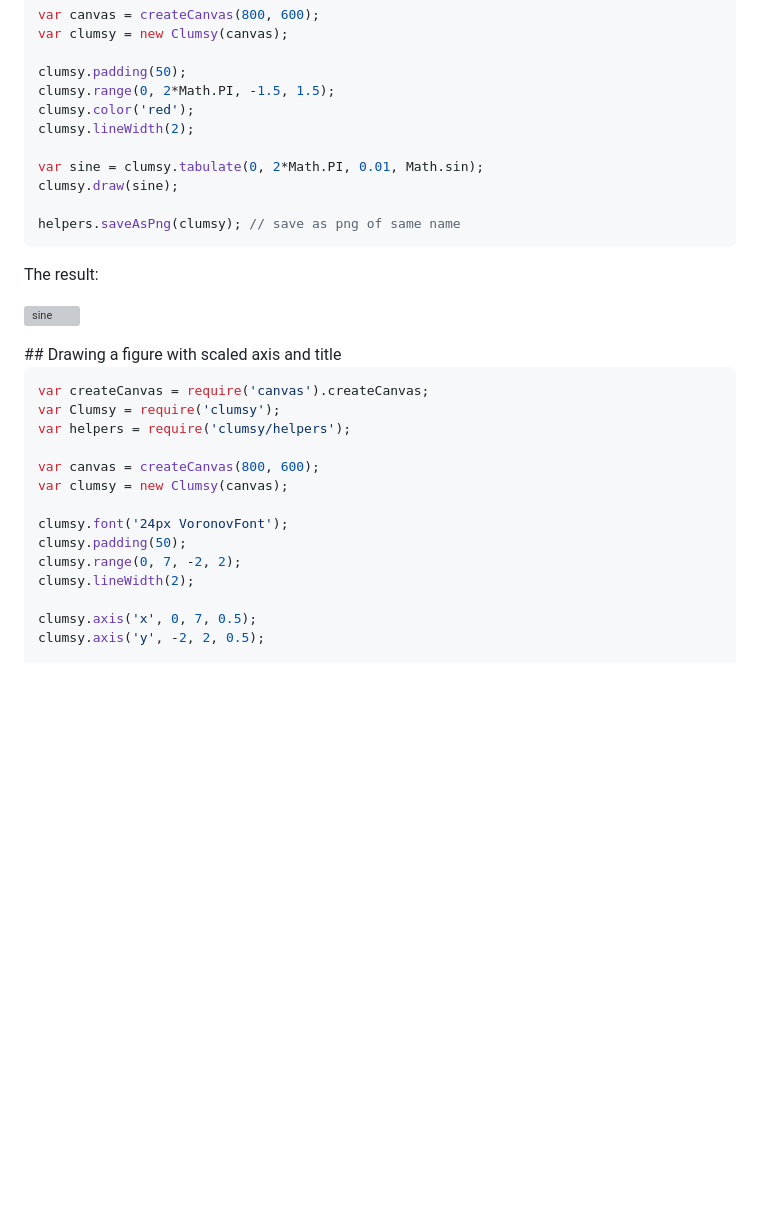
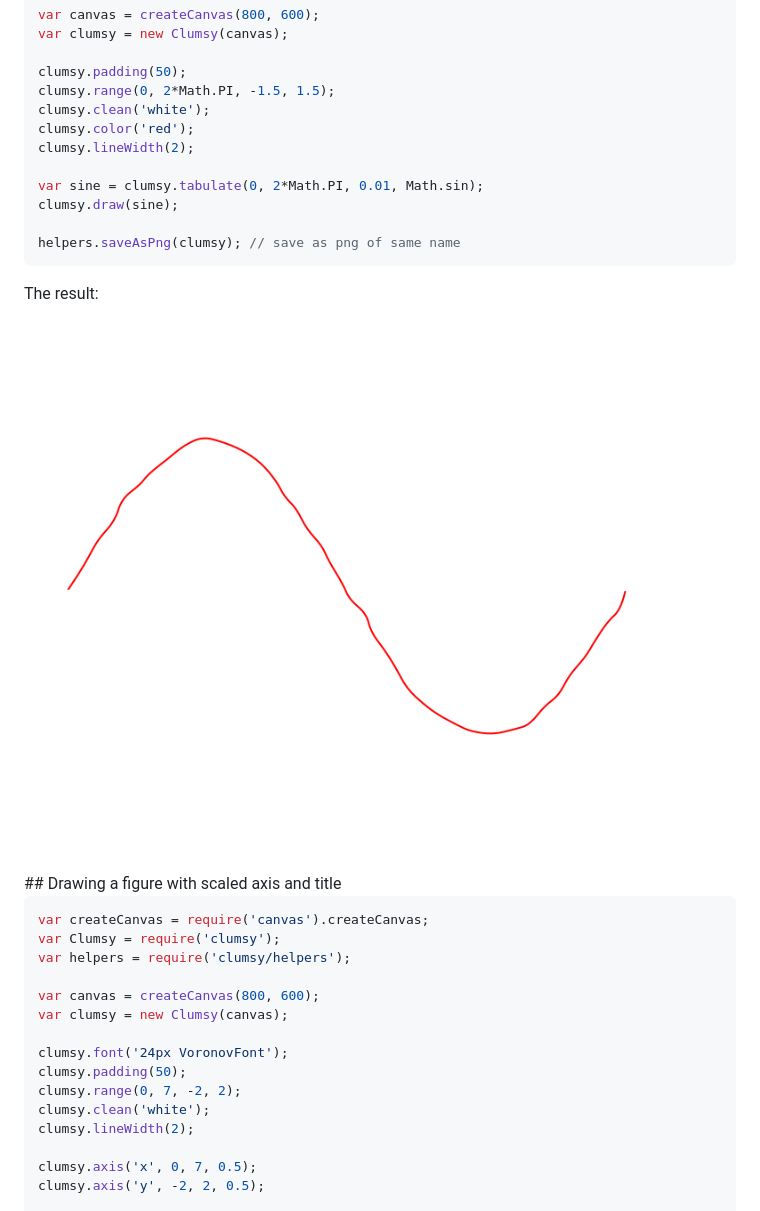
Before and after one commit to kreshikhin/clumsy, a Markdown page: README.md, the part around one of its changes. GitHub-like rendering; pictures changed too: examples/readme-sine.png; blank space fills up the shorter version; grey boxes are pictures that could not be loaded.

```diff
--- a/README.md
+++ b/README.md
@@ -80,6 +84,7 @@ var clumsy = new Clumsy(canvas);
 
 clumsy.padding(50);
 clumsy.range(0, 2*Math.PI, -1.5, 1.5);
+clumsy.clean('white');
 clumsy.color('red');
 clumsy.lineWidth(2);
 
@@ -91,7 +96,7 @@ helpers.saveAsPng(clumsy); // save as png of same name
 
 The result:
 
-![sine](https://raw.github.com/kreshikhin/clumsy/master/examples/readme-sine.png)
+![A hand-drawn sine wave](https://raw.githubusercontent.com/kreshikhin/clumsy/master/examples/readme-sine.png)
 
 
 <a name="axis-and-title" />
@@ -108,6 +113,7 @@ var clumsy = new Clumsy(canvas);
 clumsy.font('24px VoronovFont');
 clumsy.padding(50);
 clumsy.range(0, 7, -2, 2);
+clumsy.clean('white');
 clumsy.lineWidth(2);
 
 clumsy.axis('x', 0, 7, 0.5);
```
Also changed, not shown: other parts of README.md (+11 -7 lines), examples/readme-axis.png, 3 other files.
